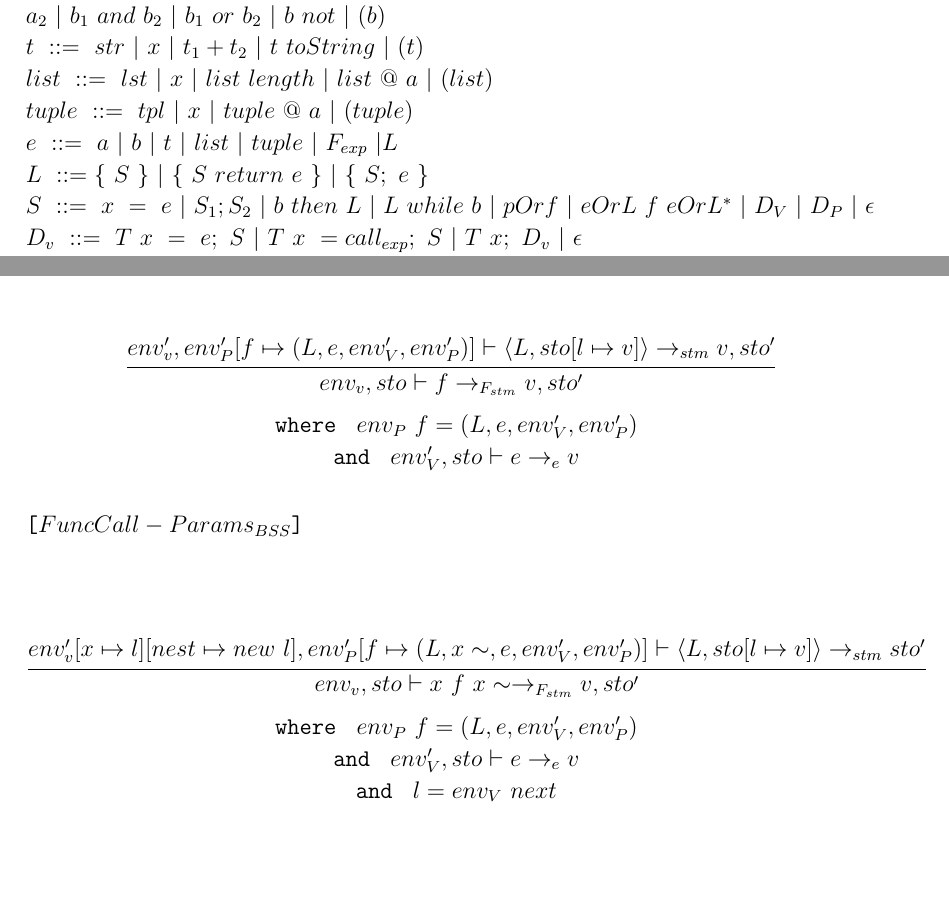
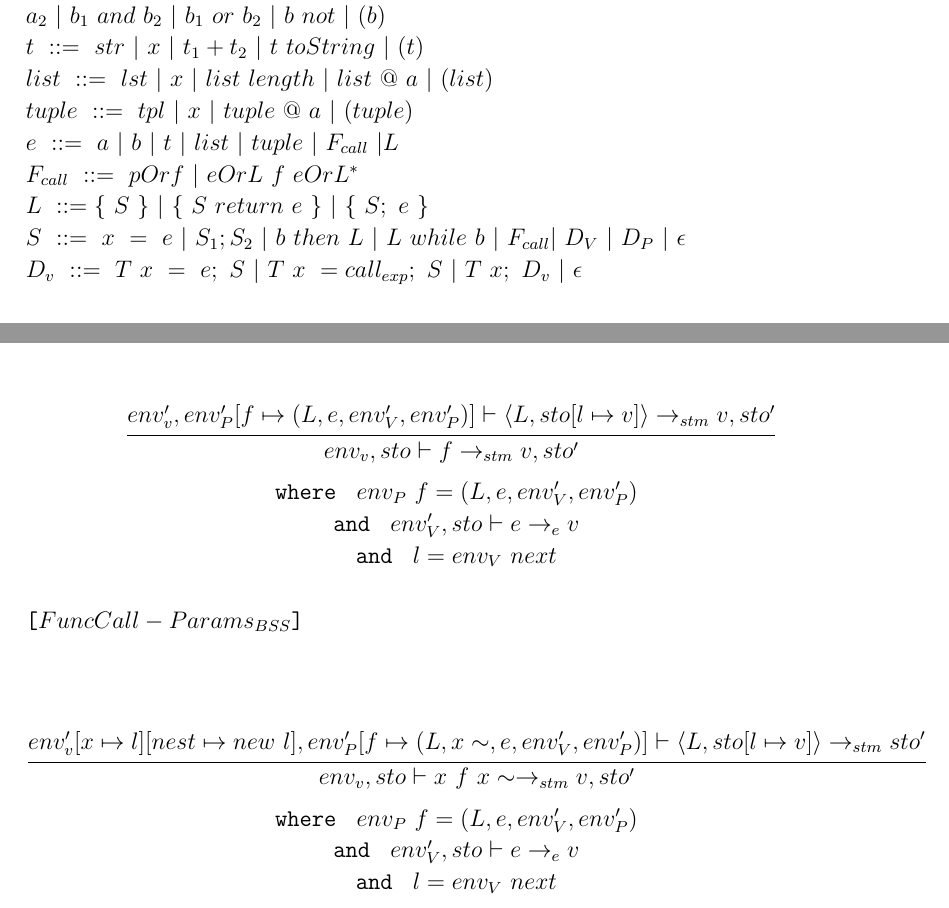
Before and after one commit to HotCL/P4-HCL, a LaTeX thesis (report/main.tex, which reads report/3.Theory/SemanticsDescription.tex): two parts of pages 34 and 42 of 70, joined at a grey line, cut so that both start at the same text. Compiled offline with pdfLaTeX.

Commit message:
whoops, forgot to update parts of the abs syntax

```diff
--- a/report/3.Theory/SemanticsDescription.tex
+++ b/report/3.Theory/SemanticsDescription.tex
@@ -78,9 +78,10 @@ $b\ ::=\ tf\ |\ x\ |\ a_1<a_2\ |\ a_1>a_2\ |\ a_1<=a_2\ |\ a_1>=a_2\ |\ a_1==a_2
 $t\ ::=\ str\ |\ x\ |\ t_1+t_2\ |\ t\ toString\ |\ (t)$\\
 $list\ ::=\ lst\ |\ x\ |\ list\ length\ |\ list\ @\ a\ |\ (list)$\\
 $tuple\ ::=\ tpl\ |\ x\ |\ tuple\ @\ a\ |\ (tuple)$\\
-$e\ ::=\ a\ |\ b\ |\ t\ |\ list\ |\ tuple\ |\ F_{exp}\ | L$\\
+$e\ ::=\ a\ |\ b\ |\ t\ |\ list\ |\ tuple\ |\ F_{call}\ | L$\\
+$F_{call}\ ::=\ pOrf\ |\ eOrL\ f\ eOrL^*$\\
 $L\ ::= \{\ S\ \}\ |\ \{\ S\ return\ e\ \}\ |\ \{\ S;\ e\ \}$\\
-$S\ ::=\ x\ =\ e\ |\ S_1;S_2\ |\ b\ then\ L\ |\ L\ while\ b\ |\ pOrf\ |\ eOrL\ f\ eOrL^*\ |\ D_V\ |\ D_P\ |\ \epsilon$\\
+$S\ ::=\ x\ =\ e\ |\ S_1;S_2\ |\ b\ then\ L\ |\ L\ while\ b\ |\ F_{call} |\ D_V\ |\ D_P\ |\ \epsilon$\\
 $D_v\ ::=\ T\ x\ =\ e;\ S\ |\ T\ x\ = call_{exp};\ S\ |\ T\ x;\ D_v\ |\ \epsilon$\\
 $D_p\ ::=\ T\ pOrf\ =\ ([T\ x]\sim):\ T\ L;\ S\ |\ T\ pOrf;\ S\ |\ pOrf\ =\ ([T\ x]\sim):\ T\ L;\ S\ |\ \epsilon$
 
@@ -545,11 +546,12 @@ The transitions are shown below.
 	\begin{math}
 	\cfrac
 		{env_v', env_P'[f \mapsto (L, e, env_V', env_P')] \vdash \langle L, sto[l \mapsto v] \rangle \rightarrow_{stm} v, sto'}
-		{env_v, sto \vdash f \rightarrow_{F_{stm}} v, sto'}
+		{env_v, sto \vdash f \rightarrow_{stm} v, sto'}
 	\end{math}
 
 	\texttt{ where } $env_P\ f = (L, e, env_V', env_P')$\\
 	\texttt{ and } $ env_V', sto \vdash e \rightarrow_{e} v$\\
+	\texttt{ and } $l = env_V\ next$
 \end{center}
 
 \texttt{[$FuncCall-Params_{BSS}$]}\\
@@ -557,7 +559,7 @@ The transitions are shown below.
 	\begin{math}
 	\cfrac
 	{env_v'[x \mapsto l][nest \mapsto new\ l], env_P'[f \mapsto (L, x\sim, e, env_V', env_P')] \vdash \langle L, sto[l \mapsto v] \rangle \rightarrow_{stm} sto'}
-	{env_v, sto \vdash x\ f\ x\sim \rightarrow_{F_{stm}} v, sto'}
+	{env_v, sto \vdash x\ f\ x\sim \rightarrow_{stm} v, sto'}
 	\end{math}
 
 	\texttt{ where } $env_P\ f = (L, e, env_V', env_P')$\\
```
Also changed, not shown: report/3.Theory/SemanticsDescription.tex (2 more changed lines).
